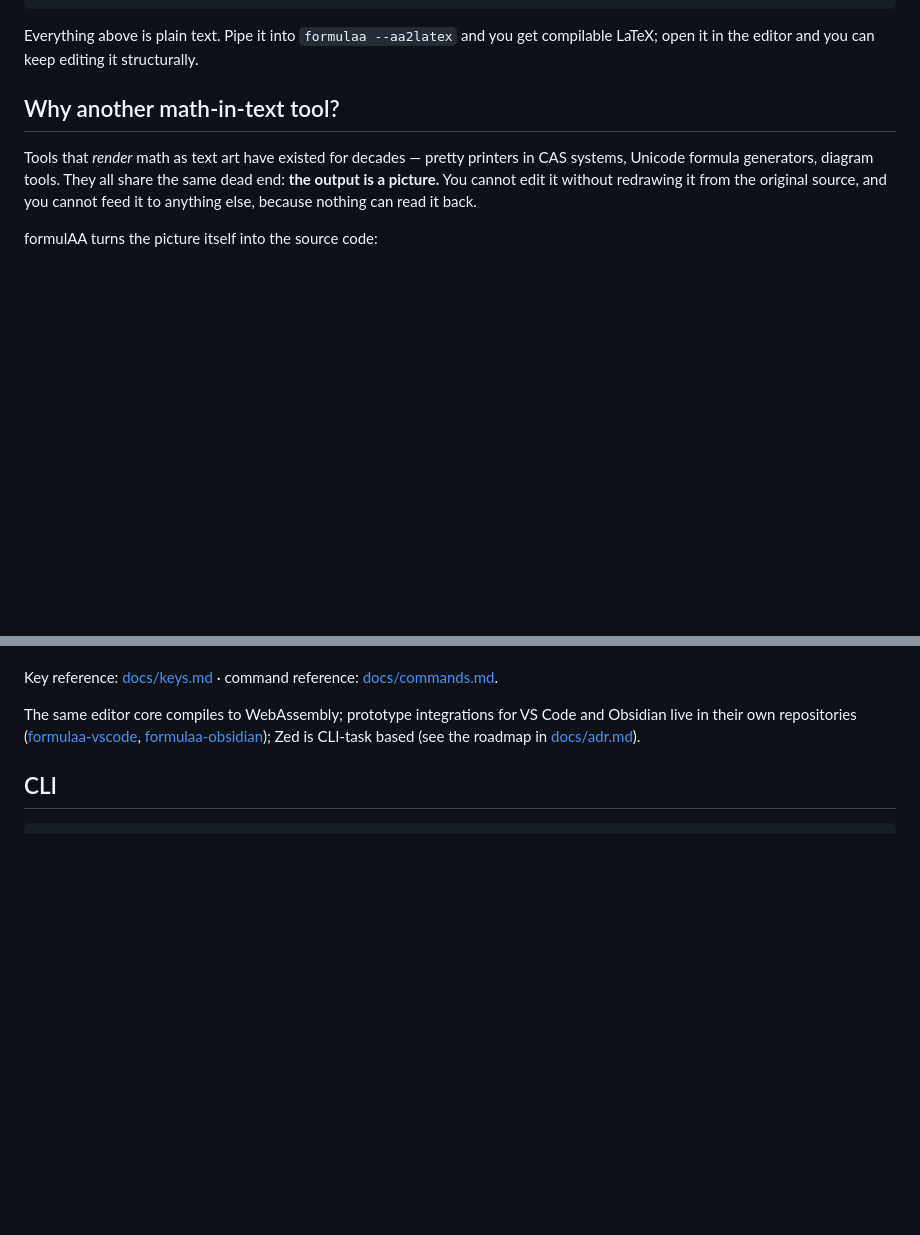
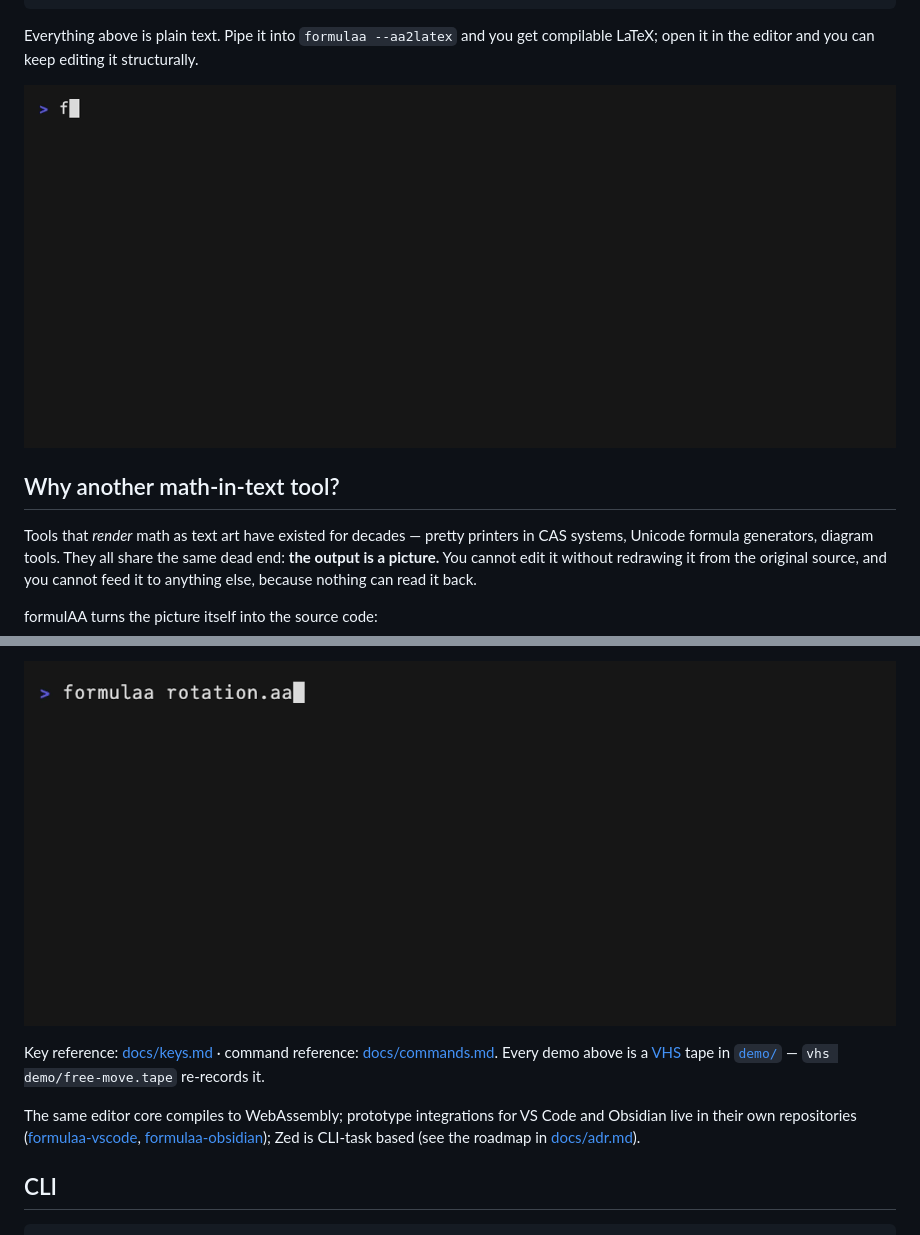
Before and after one commit to ho-oto/formulaa, a Markdown page: README.md, 2 parts joined by grey strips. GitHub-like rendering; pictures changed too: demo/grid-edit.gif (added), demo/quadratic.gif (added); blank space fills up the shorter version.

```diff
--- a/README.md
+++ b/README.md
@@ -16,6 +16,8 @@ converter to LaTeX.
 Everything above is plain text. Pipe it into `formulaa --aa2latex` and you get
 compilable LaTeX; open it in the editor and you can keep editing it
 structurally.
+
+![Typing the quadratic formula in the editor, saving it, converting it to LaTeX, and reopening it to change a sign](demo/quadratic.gif)
 
 ## Why another math-in-text tool?
 
@@ -143,5 +177,9 @@ edit the tree, and the picture follows.
+![Growing a 2x2 rotation matrix into a 3x3 one](demo/grid-edit.gif)
+
 Key reference: [docs/keys.md](docs/keys.md) · command reference:
-[docs/commands.md](docs/commands.md).
+[docs/commands.md](docs/commands.md). Every demo above is a
+[VHS](https://github.com/charmbracelet/vhs) tape in [`demo/`](demo) —
+`vhs demo/free-move.tape` re-records it.
 
 The same editor core compiles to WebAssembly; prototype integrations for
 VS Code and Obsidian live in their own repositories
```
Also changed, not shown: other parts of README.md (+36 -4 lines), demo/block-select.gif (added), demo/dpo.gif (added), demo/free-move-matrix.gif (added), demo/free-move.gif (added), 7 other files.
